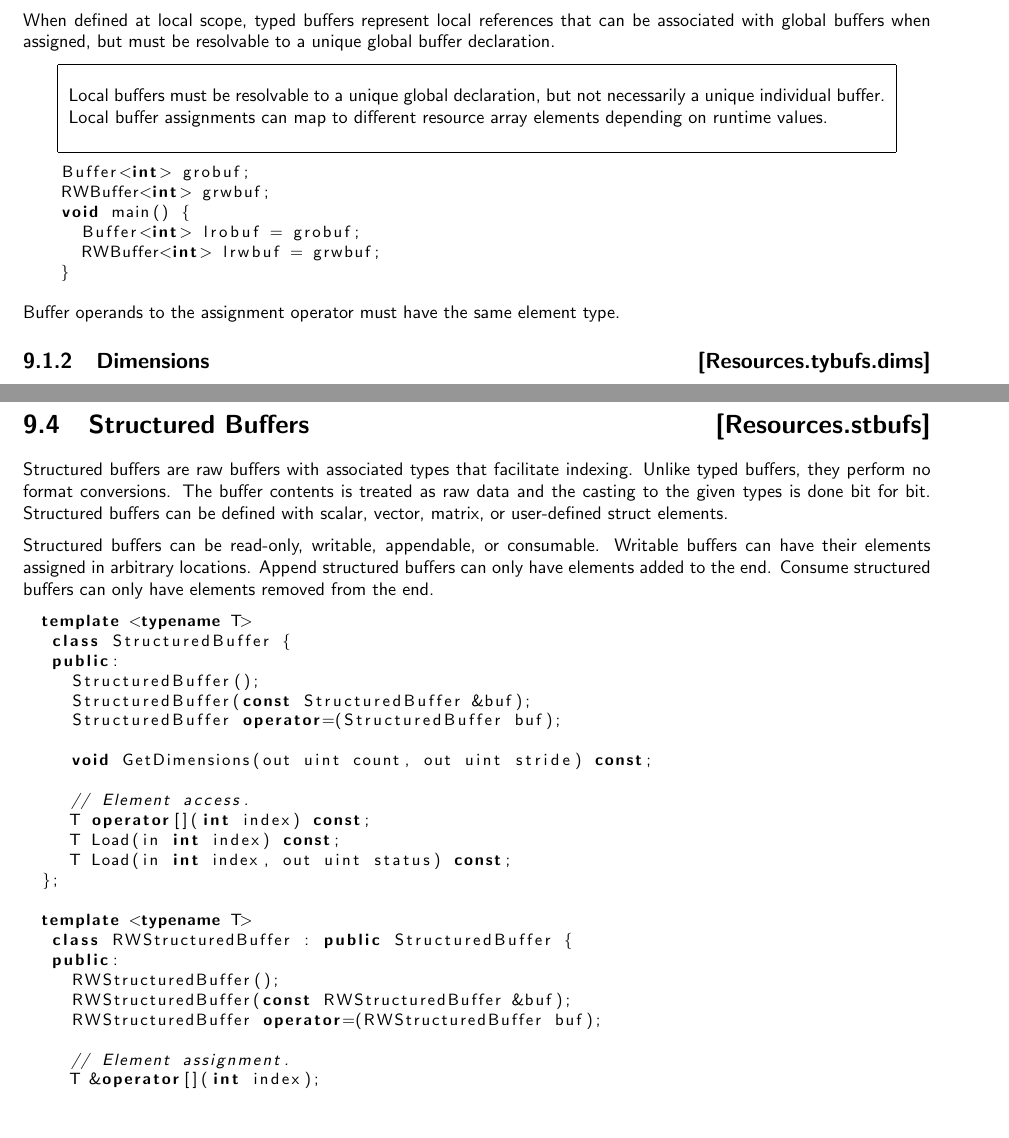
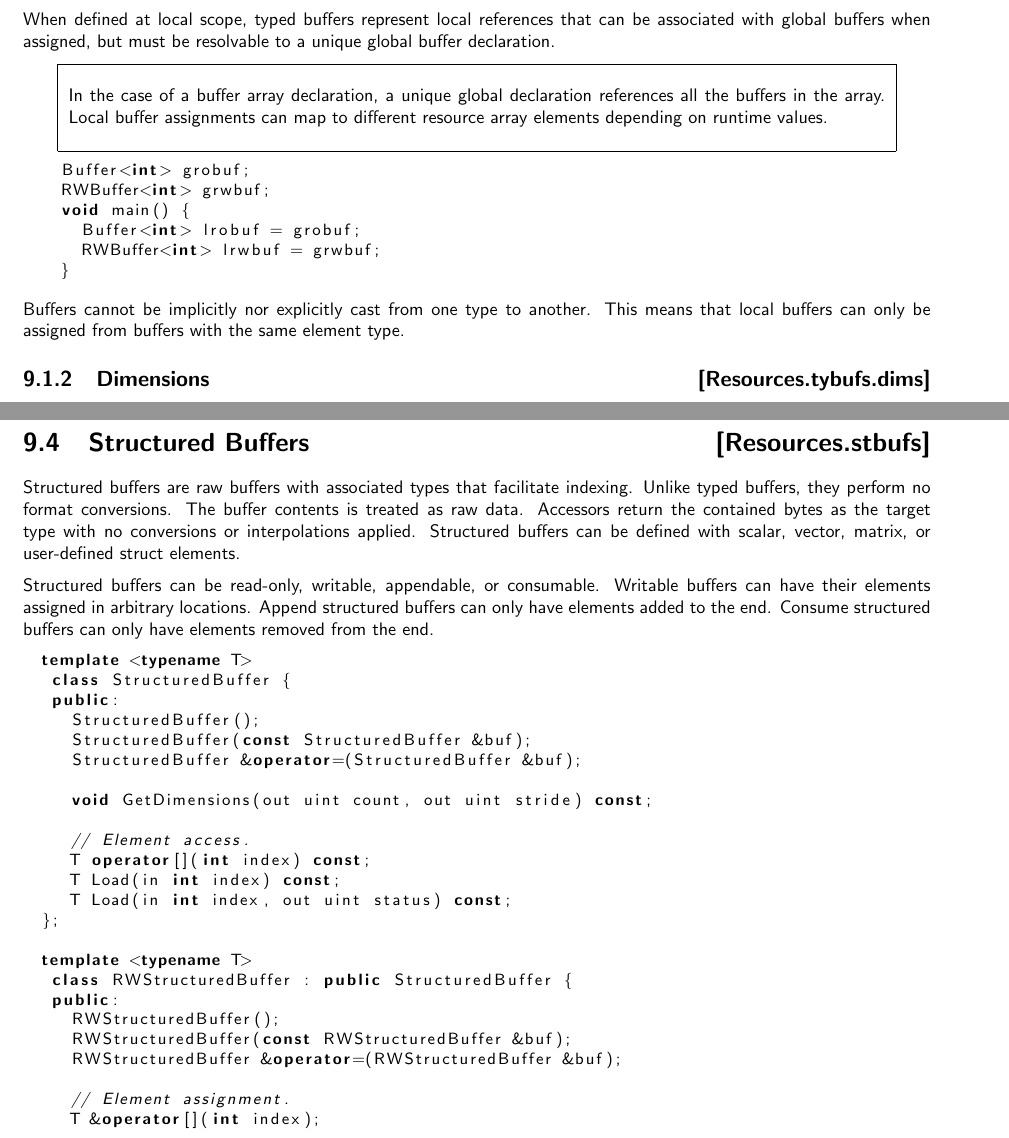
Before and after one commit to microsoft/hlsl-specs, a LaTeX thesis (specs/language/hlsl.tex, which reads specs/language/resources.tex): two parts of pages 39 and 44 of 54, joined at a grey line, cut so that both start at the same text. Compiled offline with pdfLaTeX.

Commit message:
Respond to Chris's feedback

```diff
--- a/specs/language/resources.tex
+++ b/specs/language/resources.tex
@@ -76,7 +76,7 @@ that can be associated with global buffers when assigned,
 but must be resolvable to a unique global buffer declaration.
 
 \begin{note}
-Local buffers must be resolvable to a unique global declaration, but not necessarily a unique individual buffer.
+In the case of a buffer array declaration, a unique global declaration references all the buffers in the array.
 Local buffer assignments can map to different resource array elements depending on runtime values.
 \end{note}
 
@@ -88,7 +88,9 @@ Local buffer assignments can map to different resource array elements depending
     RWBuffer<int> lrwbuf = grwbuf;
   }
 \end{HLSL}
-Buffer operands to the assignment operator must have the same element type.
+
+Buffers cannot be implicitly nor explicitly cast from one type to another.
+This means that local buffers can only be assigned from buffers with the same element type.
 
 \Sub{Dimensions}{Resources.tybufs.dims}
 
@@ -470,8 +472,8 @@ and infinite values.
 Structured buffers are raw buffers with associated types that facilitate
 indexing.
 Unlike typed buffers, they perform no format conversions.
-The buffer contents is treated as raw data and the casting to the given types
-is done bit for bit.
+The buffer contents is treated as raw data.
+Accessors return the contained bytes as the target type with no conversions or interpolations applied.
 Structured buffers can be defined with scalar, vector, matrix, or user-defined
 struct elements.
 
@@ -486,7 +488,7 @@ template <typename T>
  public:
    StructuredBuffer();
    StructuredBuffer(const StructuredBuffer &buf);
-   StructuredBuffer operator=(StructuredBuffer buf);
+   StructuredBuffer &operator=(StructuredBuffer &buf);
 
    void GetDimensions(out uint count, out uint stride) const;
 
@@ -501,7 +503,7 @@ template <typename T>
  public:
    RWStructuredBuffer();
    RWStructuredBuffer(const RWStructuredBuffer &buf);
-   RWStructuredBuffer operator=(RWStructuredBuffer buf);
+   RWStructuredBuffer &operator=(RWStructuredBuffer &buf);
 
    // Element assignment.
    T &operator[](int index);
```
Also changed, not shown: specs/language/introduction.tex (+7 -0 lines), specs/language/resources.tex (18 more changed lines).
